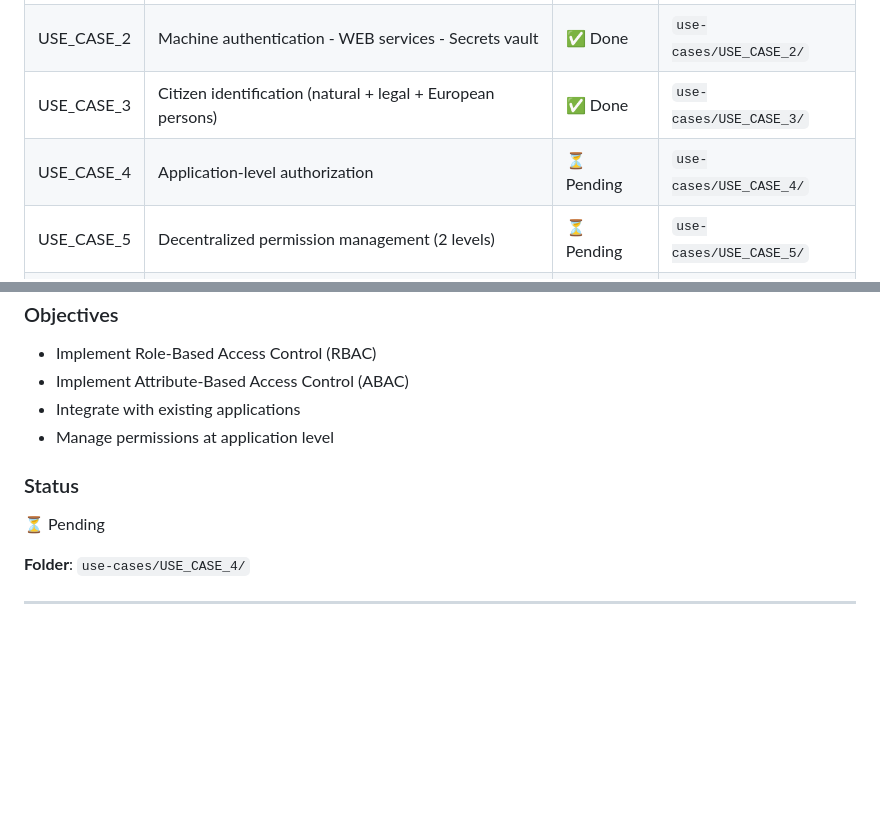
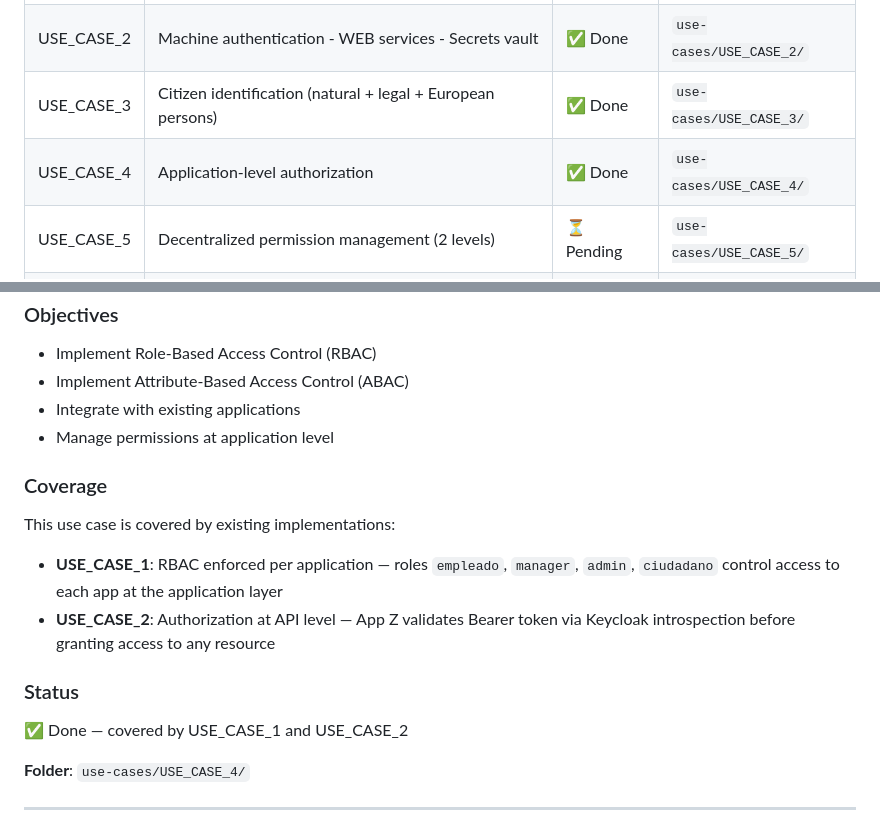
Before and after one commit to erick4556/Keycloak-Tests, a Markdown page: USE_CASES.md, 2 parts joined by grey strips. Drawn GitHub-style; blank space fills up the shorter version.

```diff
--- a/USE_CASES.md
+++ b/USE_CASES.md
@@ -9,7 +9,7 @@ This document describes the use cases identified for implementing Keycloak in th
 | USE_CASE_1 | Single Sign-On (SSO) in corporate and citizen applications | ✅ Done | `use-cases/USE_CASE_1/` |
 | USE_CASE_2 | Machine authentication - WEB services - Secrets vault | ✅ Done | `use-cases/USE_CASE_2/` |
 | USE_CASE_3 | Citizen identification (natural + legal + European persons) | ✅ Done | `use-cases/USE_CASE_3/` |
-| USE_CASE_4 | Application-level authorization | ⏳ Pending | `use-cases/USE_CASE_4/` |
+| USE_CASE_4 | Application-level authorization | ✅ Done | `use-cases/USE_CASE_4/` |
 | USE_CASE_5 | Decentralized permission management (2 levels) | ⏳ Pending | `use-cases/USE_CASE_5/` |
 | USE_CASE_6 | External applications send data to city council | ⏳ Pending | `use-cases/USE_CASE_6/` |
 | USE_CASE_7 | Different identity providers + different security levels | ⏳ Pending | `use-cases/USE_CASE_7/` |
@@ -132,8 +132,13 @@ Implementation of application-level authorization, allowing granular control of
 - Integrate with existing applications
 - Manage permissions at application level
 
+### Coverage
+This use case is covered by existing implementations:
+- **USE_CASE_1**: RBAC enforced per application — roles `empleado`, `manager`, `admin`, `ciudadano` control access to each app at the application layer
+- **USE_CASE_2**: Authorization at API level — App Z validates Bearer token via Keycloak introspection before granting access to any resource
+
 ### Status
-⏳ Pending
+✅ Done — covered by USE_CASE_1 and USE_CASE_2
 
 **Folder**: `use-cases/USE_CASE_4/`
 
```
Also changed, not shown: README.md (+2 -2 lines).
